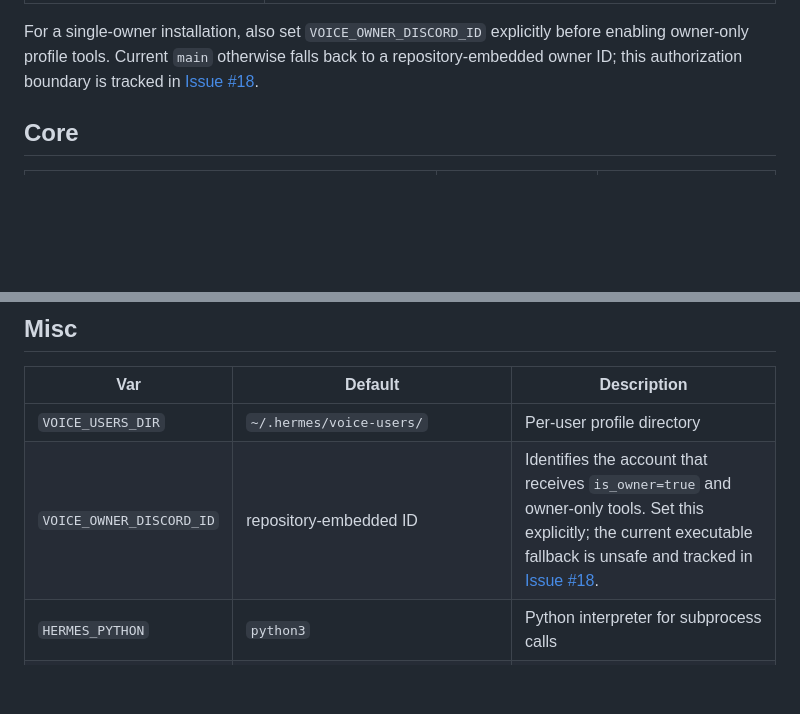
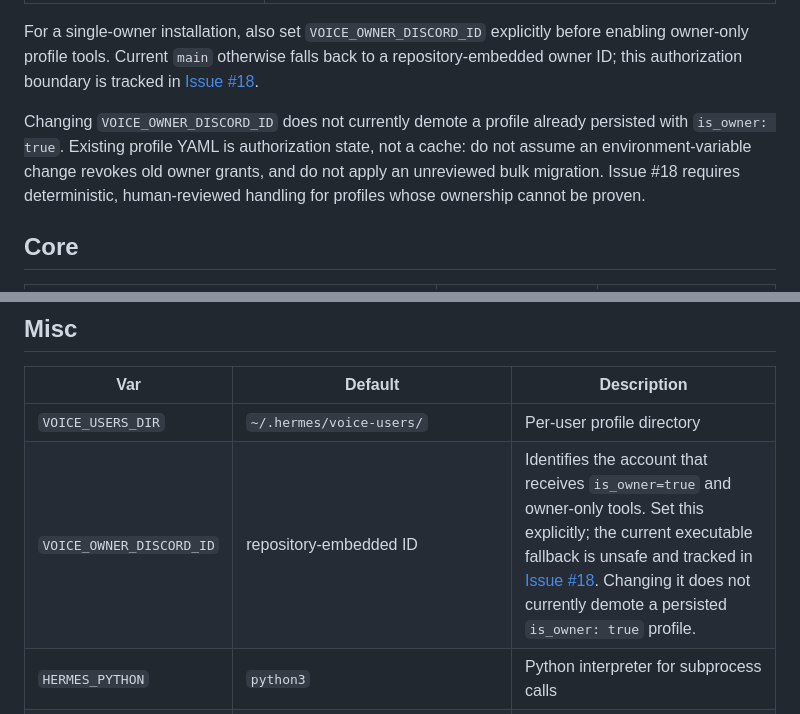
Before and after one commit to Capslockb/hermes-live-discord-agent-plugin, a Markdown page: docs/env-vars.md, 2 parts joined by grey strips. Rendered like a GitHub page; blank space fills up the shorter version.

Commit message:
docs: document persisted owner migration risk

```diff
--- a/docs/env-vars.md
+++ b/docs/env-vars.md
@@ -11,6 +11,8 @@ Environment variables read by the plugin. Defaults shown in **bold**.
 | `DISCORD_VOICE_LIVE_USER_ID` | Your Discord snowflake. It is required for slash-command channel inference and is also used as a default recipient by several background paths. The installer currently lets this prompt be skipped, while current runtime code falls back to a repository-embedded ID; set it explicitly and see [Issue #18](https://github.com/Capslockb/hermes-live-discord-agent-plugin/issues/18). |
 
 For a single-owner installation, also set `VOICE_OWNER_DISCORD_ID` explicitly before enabling owner-only profile tools. Current `main` otherwise falls back to a repository-embedded owner ID; this authorization boundary is tracked in [Issue #18](https://github.com/Capslockb/hermes-live-discord-agent-plugin/issues/18).
+
+Changing `VOICE_OWNER_DISCORD_ID` does not currently demote a profile already persisted with `is_owner: true`. Existing profile YAML is authorization state, not a cache: do not assume an environment-variable change revokes old owner grants, and do not apply an unreviewed bulk migration. Issue #18 requires deterministic, human-reviewed handling for profiles whose ownership cannot be proven.
 
 ## Core
 
@@ -158,7 +160,7 @@ See `email-brief.md`.
 | Var | Default | Description |
 |---|---|---|
 | `VOICE_USERS_DIR` | `~/.hermes/voice-users/` | Per-user profile directory |
-| `VOICE_OWNER_DISCORD_ID` | repository-embedded ID | Identifies the account that receives `is_owner=true` and owner-only tools. Set this explicitly; the current executable fallback is unsafe and tracked in [Issue #18](https://github.com/Capslockb/hermes-live-discord-agent-plugin/issues/18). |
+| `VOICE_OWNER_DISCORD_ID` | repository-embedded ID | Identifies the account that receives `is_owner=true` and owner-only tools. Set this explicitly; the current executable fallback is unsafe and tracked in [Issue #18](https://github.com/Capslockb/hermes-live-discord-agent-plugin/issues/18). Changing it does not currently demote a persisted `is_owner: true` profile. |
 | `HERMES_PYTHON` | `python3` | Python interpreter for subprocess calls |
 | `GOOGLE_API_BIN` | (auto-detected) | Path to `google_api.py` for email + Google Workspace |
 | `HASS_URL` | `http://homeassistant.local:8123` | Home Assistant base URL |
```
